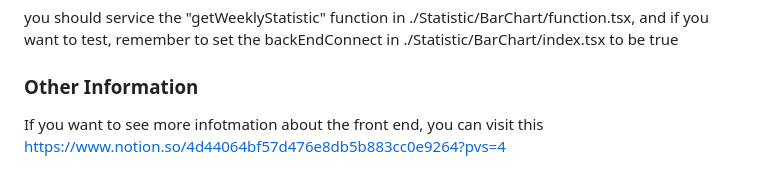
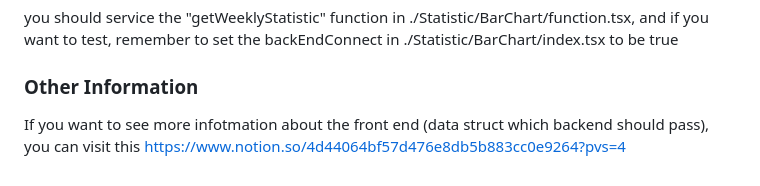
Before and after one commit to 5241513/RecycleReactNative, a Markdown page: README.md, the part around the change. Drawn GitHub-style.

```diff
--- a/README.md
+++ b/README.md
@@ -84,4 +84,4 @@ you should service the "getWeeklyStatistic" function in ./Statistic/PieChart/fun
 you should service the "getWeeklyStatistic" function in ./Statistic/BarChart/function.tsx, and if you want to test, remember to set the backEndConnect in ./Statistic/BarChart/index.tsx  to be true
 
 ### Other Information
-If you want to see more infotmation about the front end, you can visit this https://www.notion.so/4d44064bf57d476e8db5b883cc0e9264?pvs=4
+If you want to see more infotmation about the front end (data struct which backend should pass), you can visit this https://www.notion.so/4d44064bf57d476e8db5b883cc0e9264?pvs=4
```
